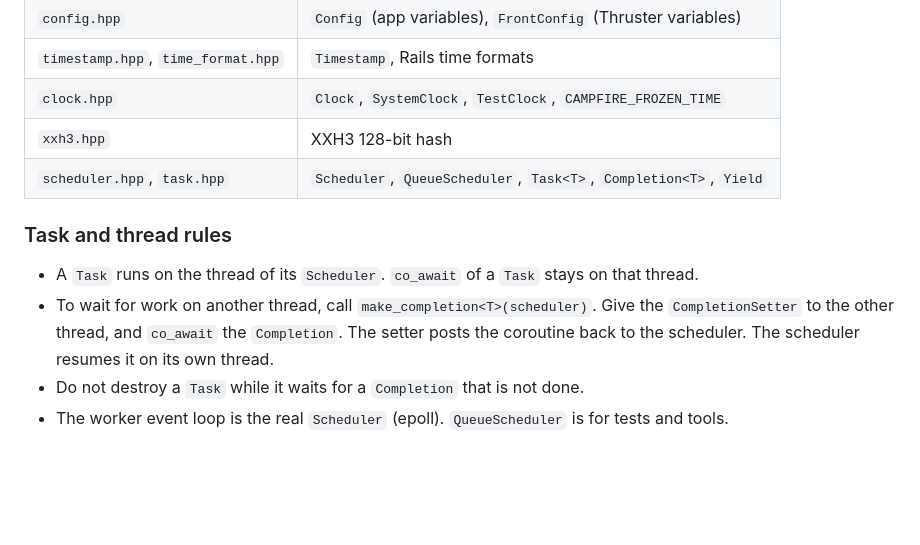
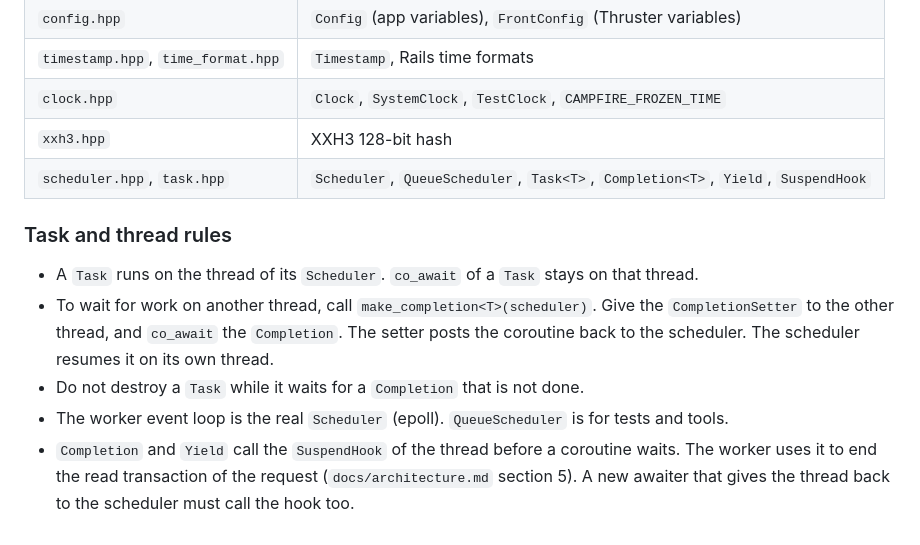
Before and after one commit to ronakjain90/once-campfire-cpp, a Markdown page: AGENTS.md, the part around the change. Drawn GitHub-style; blank space fills up the shorter version.

Commit message:
Describe the suspend hook in the agent guide
Co-Authored-By: Claude Opus 5.5 <noreply@anthropic.com>

```diff
--- a/AGENTS.md
+++ b/AGENTS.md
@@ -82,7 +82,7 @@ campfire_executable(<name> SOURCES main.cpp [DEPS ...])
 | `timestamp.hpp`, `time_format.hpp` | `Timestamp`, Rails time formats |
 | `clock.hpp` | `Clock`, `SystemClock`, `TestClock`, `CAMPFIRE_FROZEN_TIME` |
 | `xxh3.hpp` | XXH3 128-bit hash |
-| `scheduler.hpp`, `task.hpp` | `Scheduler`, `QueueScheduler`, `Task<T>`, `Completion<T>`, `Yield` |
+| `scheduler.hpp`, `task.hpp` | `Scheduler`, `QueueScheduler`, `Task<T>`, `Completion<T>`, `Yield`, `SuspendHook` |
 
 ### Task and thread rules
 
@@ -92,3 +92,6 @@ campfire_executable(<name> SOURCES main.cpp [DEPS ...])
   coroutine back to the scheduler. The scheduler resumes it on its own thread.
 - Do not destroy a `Task` while it waits for a `Completion` that is not done.
 - The worker event loop is the real `Scheduler` (epoll). `QueueScheduler` is for tests and tools.
+- `Completion` and `Yield` call the `SuspendHook` of the thread before a coroutine waits. The worker
+  uses it to end the read transaction of the request (`docs/architecture.md` section 5). A new
+  awaiter that gives the thread back to the scheduler must call the hook too.
```
